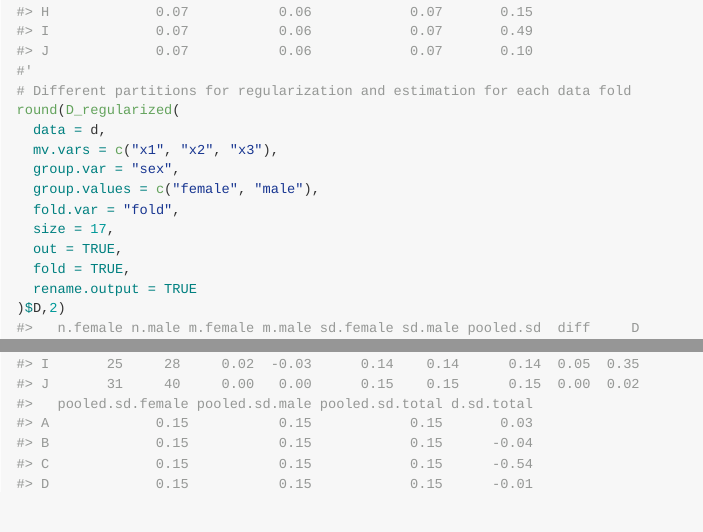
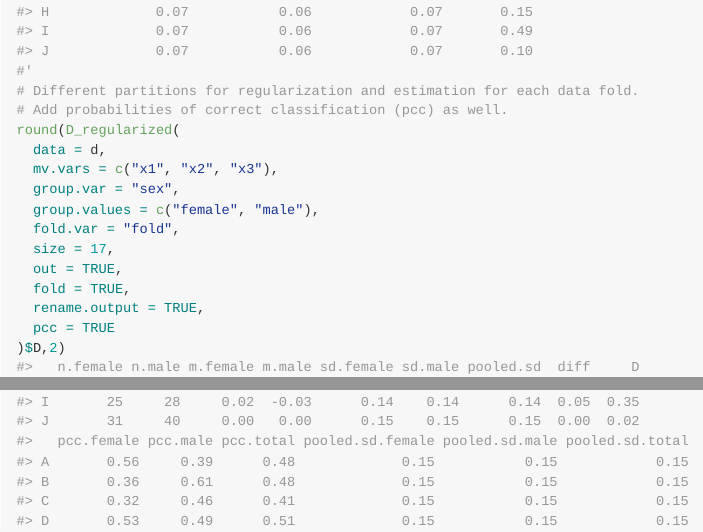
Before and after one commit to vjilmari/multid, an R Markdown document (README.Rmd): the page in a window 1100 px wide, from 2400 px down, and a second part further down, joined at a grey line. The pictures show the output file README.md that the author committed with the source, drawn offline in the style of GitHub; long lines of code are wrapped; badge pictures from the web are left out.

Commit message:
Add pcc to README examples

```diff
--- a/README.Rmd
+++ b/README.Rmd
@@ -101,7 +101,8 @@ round(D_regularized(
   rename.output = TRUE
 )$D,2)
 #'
-# Different partitions for regularization and estimation for each data fold
+# Different partitions for regularization and estimation for each data fold.
+# Add probabilities of correct classification (pcc) as well.
 round(D_regularized(
   data = d,
   mv.vars = c("x1", "x2", "x3"),
@@ -111,7 +112,8 @@ round(D_regularized(
   size = 17,
   out = TRUE,
   fold = TRUE,
-  rename.output = TRUE
+  rename.output = TRUE,
+  pcc = TRUE
 )$D,2)
 
 
```
Also changed, not shown: README.md.
